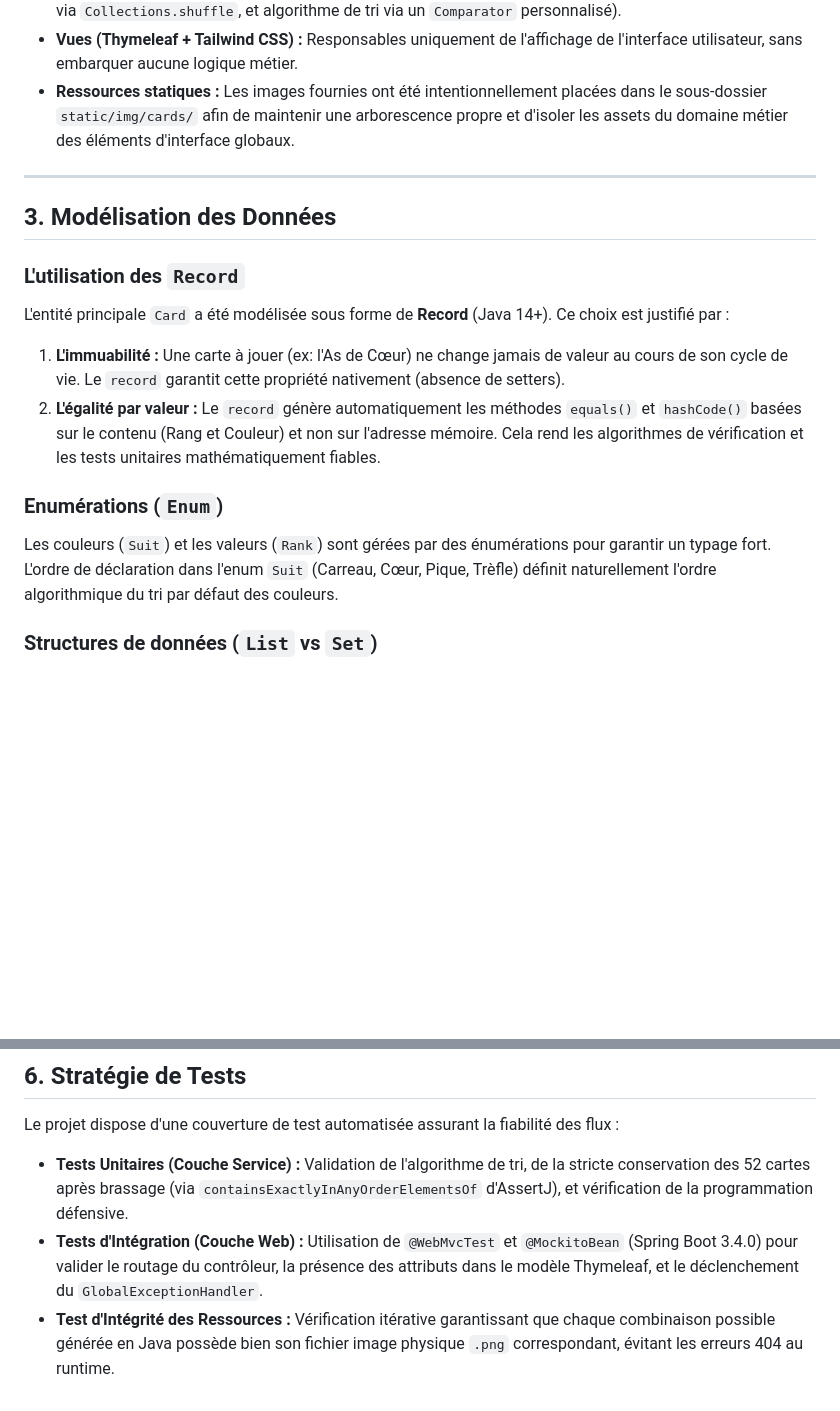
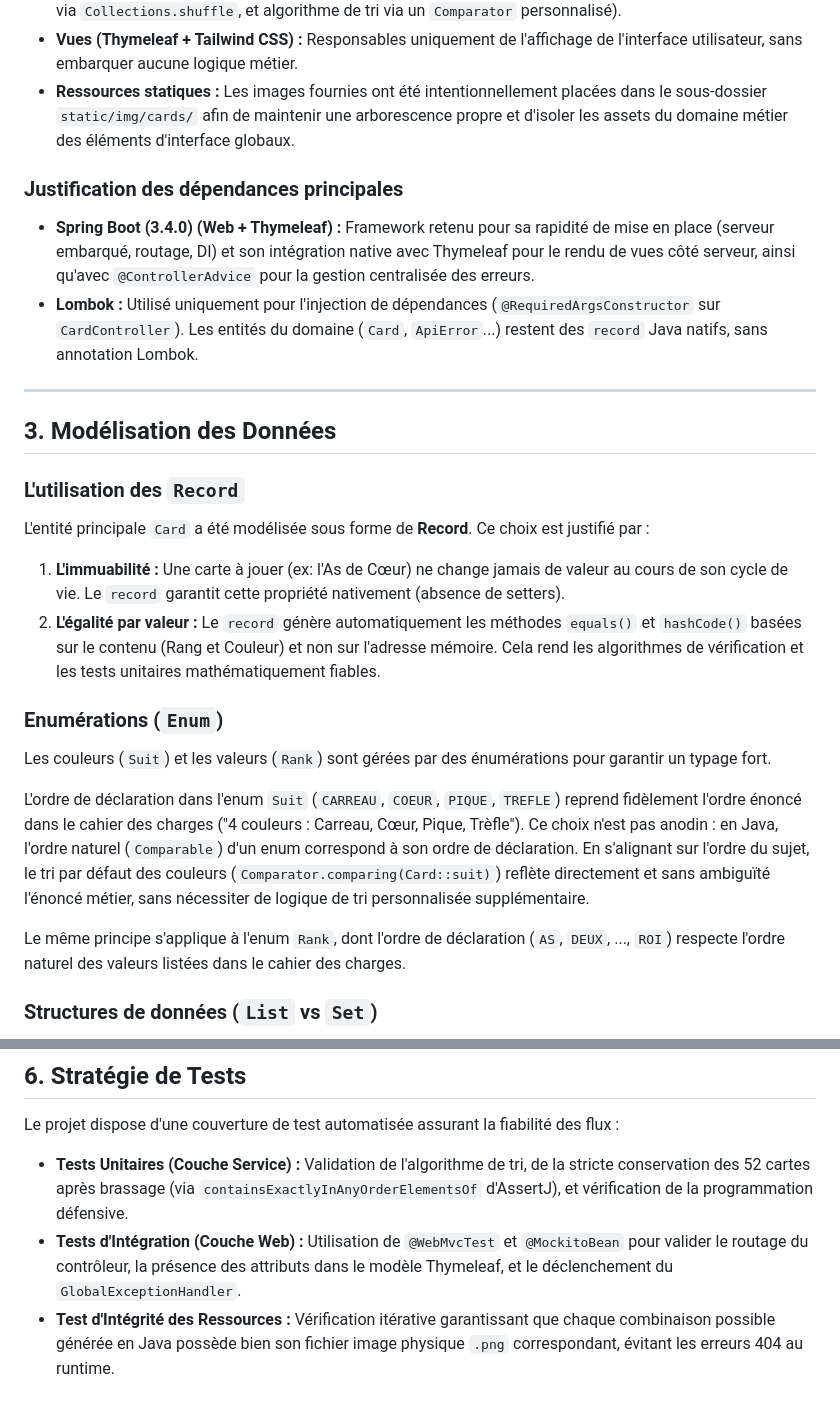
Before and after one commit to CHROQUIHAMZA/random-hand-cards, a Markdown page: README.md, 2 parts joined by grey strips. Drawn GitHub-style; blank space fills up the shorter version.

Commit message:
Update README
Added justification for main dependencies and clarified data modeling choices.

```diff
--- a/README.md
+++ b/README.md
@@ -36,17 +36,27 @@ Le projet respecte une architecture **MVC (Model-View-Controller)** stricte afin
 * **Vues (Thymeleaf + Tailwind CSS) :** Responsables uniquement de l'affichage de l'interface utilisateur, sans embarquer aucune logique métier.
 * **Ressources statiques :** Les images fournies ont été intentionnellement placées dans le sous-dossier `static/img/cards/` afin de maintenir une arborescence propre et d'isoler les assets du domaine métier des éléments d'interface globaux.
 
+### Justification des dépendances principales
+
+* **Spring Boot (3.4.0) (Web + Thymeleaf) :** Framework retenu pour sa rapidité de mise en place (serveur embarqué, routage, DI) et son intégration native avec Thymeleaf pour le rendu de vues côté serveur, ainsi qu'avec `@ControllerAdvice` pour la gestion centralisée des erreurs.
+* **Lombok :** Utilisé uniquement pour l'injection de dépendances (`@RequiredArgsConstructor` sur `CardController`). Les entités du domaine (`Card`, `ApiError`...) restent des `record` Java natifs, sans annotation Lombok.
+
+
 ---
 
 ## 3. Modélisation des Données
 
 ### L'utilisation des `Record`
-L'entité principale `Card` a été modélisée sous forme de **Record** (Java 14+). Ce choix est justifié par :
+L'entité principale `Card` a été modélisée sous forme de **Record**. Ce choix est justifié par :
 1. **L'immuabilité :** Une carte à jouer (ex: l'As de Cœur) ne change jamais de valeur au cours de son cycle de vie. Le `record` garantit cette propriété nativement (absence de setters).
 2. **L'égalité par valeur :** Le `record` génère automatiquement les méthodes `equals()` et `hashCode()` basées sur le contenu (Rang et Couleur) et non sur l'adresse mémoire. Cela rend les algorithmes de vérification et les tests unitaires mathématiquement fiables.
 
 ### Enumérations (`Enum`)
-Les couleurs (`Suit`) et les valeurs (`Rank`) sont gérées par des énumérations pour garantir un typage fort. L'ordre de déclaration dans l'enum `Suit` (Carreau, Cœur, Pique, Trèfle) définit naturellement l'ordre algorithmique du tri par défaut des couleurs.
+Les couleurs (`Suit`) et les valeurs (`Rank`) sont gérées par des énumérations pour garantir un typage fort.
+
+L'ordre de déclaration dans l'enum `Suit` (`CARREAU`, `COEUR`, `PIQUE`, `TREFLE`) reprend fidèlement l'ordre énoncé dans le cahier des charges ("4 couleurs : Carreau, Cœur, Pique, Trèfle"). Ce choix n'est pas anodin : en Java, l'ordre naturel (`Comparable`) d'un enum correspond à son ordre de déclaration. En s'alignant sur l'ordre du sujet, le tri par défaut des couleurs (`Comparator.comparing(Card::suit)`) reflète directement et sans ambiguïté l'énoncé métier, sans nécessiter de logique de tri personnalisée supplémentaire.
+
+Le même principe s'applique à l'enum `Rank`, dont l'ordre de déclaration (`AS`, `DEUX`, ..., `ROI`) respecte l'ordre naturel des valeurs listées dans le cahier des charges.
 
 ### Structures de données (`List` vs `Set`)
 Bien que les 52 cartes soient uniques, l'utilisation d'une `List` a été privilégiée face à un `Set`. Le domaine métier exige un brassage aléatoire (`Collections.shuffle`) et un tirage séquentiel par index (piocher les 10 premières cartes sur le dessus du paquet), des opérations nécessitant une séquence ordonnée.
@@ -77,5 +87,5 @@ La réponse est ensuite redirigée vers une vue `error.html` générique pour ne
 
 Le projet dispose d'une couverture de test automatisée assurant la fiabilité des flux :
 * **Tests Unitaires (Couche Service) :** Validation de l'algorithme de tri, de la stricte conservation des 52 cartes après brassage (via `containsExactlyInAnyOrderElementsOf` d'AssertJ), et vérification de la programmation défensive.
-* **Tests d'Intégration (Couche Web) :** Utilisation de `@WebMvcTest` et `@MockitoBean` (Spring Boot 3.4.0) pour valider le routage du contrôleur, la présence des attributs dans le modèle Thymeleaf, et le déclenchement du `GlobalExceptionHandler`.
+* **Tests d'Intégration (Couche Web) :** Utilisation de `@WebMvcTest` et `@MockitoBean` pour valider le routage du contrôleur, la présence des attributs dans le modèle Thymeleaf, et le déclenchement du `GlobalExceptionHandler`.
 * **Test d'Intégrité des Ressources :** Vérification itérative garantissant que chaque combinaison possible générée en Java possède bien son fichier image physique `.png` correspondant, évitant les erreurs 404 au runtime.
```
